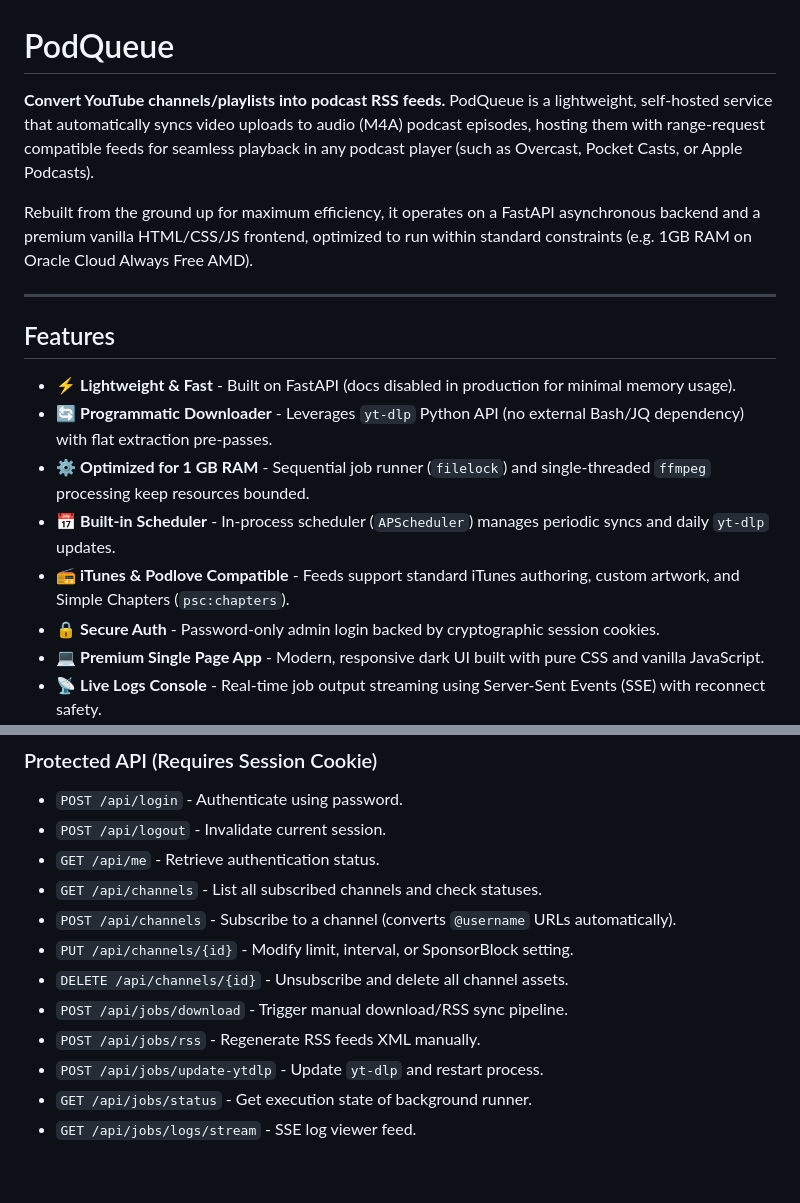
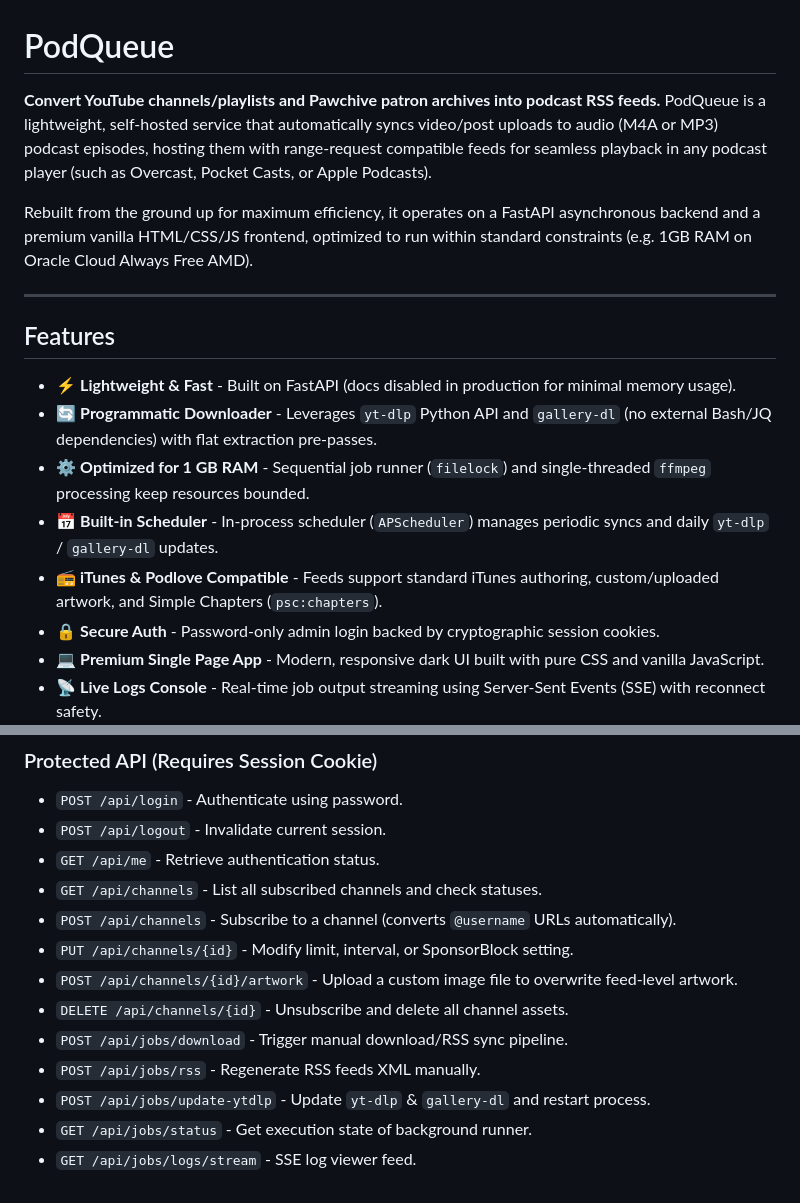
Before and after one commit to SriviharReddy/podqueue, a Markdown page: README.md, 2 parts joined by grey strips. GitHub-like rendering.

Commit message:
docs: update README to reflect pawchive support and artwork upload feature

```diff
--- a/README.md
+++ b/README.md
@@ -1,7 +1,7 @@
 # PodQueue
 
-**Convert YouTube channels/playlists into podcast RSS feeds.**
-PodQueue is a lightweight, self-hosted service that automatically syncs video uploads to audio (M4A) podcast episodes, hosting them with range-request compatible feeds for seamless playback in any podcast player (such as Overcast, Pocket Casts, or Apple Podcasts).
+**Convert YouTube channels/playlists and Pawchive patron archives into podcast RSS feeds.**
+PodQueue is a lightweight, self-hosted service that automatically syncs video/post uploads to audio (M4A or MP3) podcast episodes, hosting them with range-request compatible feeds for seamless playback in any podcast player (such as Overcast, Pocket Casts, or Apple Podcasts).
 
 Rebuilt from the ground up for maximum efficiency, it operates on a FastAPI asynchronous backend and a premium vanilla HTML/CSS/JS frontend, optimized to run within standard constraints (e.g. 1GB RAM on Oracle Cloud Always Free AMD).
 
@@ -10,10 +10,10 @@ Rebuilt from the ground up for maximum efficiency, it operates on a FastAPI asyn
 ## Features
 
 - ⚡ **Lightweight & Fast** - Built on FastAPI (docs disabled in production for minimal memory usage).
-- 🔄 **Programmatic Downloader** - Leverages `yt-dlp` Python API (no external Bash/JQ dependency) with flat extraction pre-passes.
+- 🔄 **Programmatic Downloader** - Leverages `yt-dlp` Python API and `gallery-dl` (no external Bash/JQ dependencies) with flat extraction pre-passes.
 - ⚙️ **Optimized for 1 GB RAM** - Sequential job runner (`filelock`) and single-threaded `ffmpeg` processing keep resources bounded.
-- 📅 **Built-in Scheduler** - In-process scheduler (`APScheduler`) manages periodic syncs and daily `yt-dlp` updates.
-- 📻 **iTunes & Podlove Compatible** - Feeds support standard iTunes authoring, custom artwork, and Simple Chapters (`psc:chapters`).
+- 📅 **Built-in Scheduler** - In-process scheduler (`APScheduler`) manages periodic syncs and daily `yt-dlp` / `gallery-dl` updates.
+- 📻 **iTunes & Podlove Compatible** - Feeds support standard iTunes authoring, custom/uploaded artwork, and Simple Chapters (`psc:chapters`).
 - 🔒 **Secure Auth** - Password-only admin login backed by cryptographic session cookies.
 - 💻 **Premium Single Page App** - Modern, responsive dark UI built with pure CSS and vanilla JavaScript.
 - 📡 **Live Logs Console** - Real-time job output streaming using Server-Sent Events (SSE) with reconnect safety.
@@ -149,9 +149,10 @@ uvicorn podqueue.api.main:app --host 0.0.0.0 --port 8000
 - `GET /api/channels` - List all subscribed channels and check statuses.
 - `POST /api/channels` - Subscribe to a channel (converts `@username` URLs automatically).
 - `PUT /api/channels/{id}` - Modify limit, interval, or SponsorBlock setting.
+- `POST /api/channels/{id}/artwork` - Upload a custom image file to overwrite feed-level artwork.
 - `DELETE /api/channels/{id}` - Unsubscribe and delete all channel assets.
 - `POST /api/jobs/download` - Trigger manual download/RSS sync pipeline.
 - `POST /api/jobs/rss` - Regenerate RSS feeds XML manually.
-- `POST /api/jobs/update-ytdlp` - Update `yt-dlp` and restart process.
+- `POST /api/jobs/update-ytdlp` - Update `yt-dlp` & `gallery-dl` and restart process.
 - `GET /api/jobs/status` - Get execution state of background runner.
 - `GET /api/jobs/logs/stream` - SSE log viewer feed.
```
